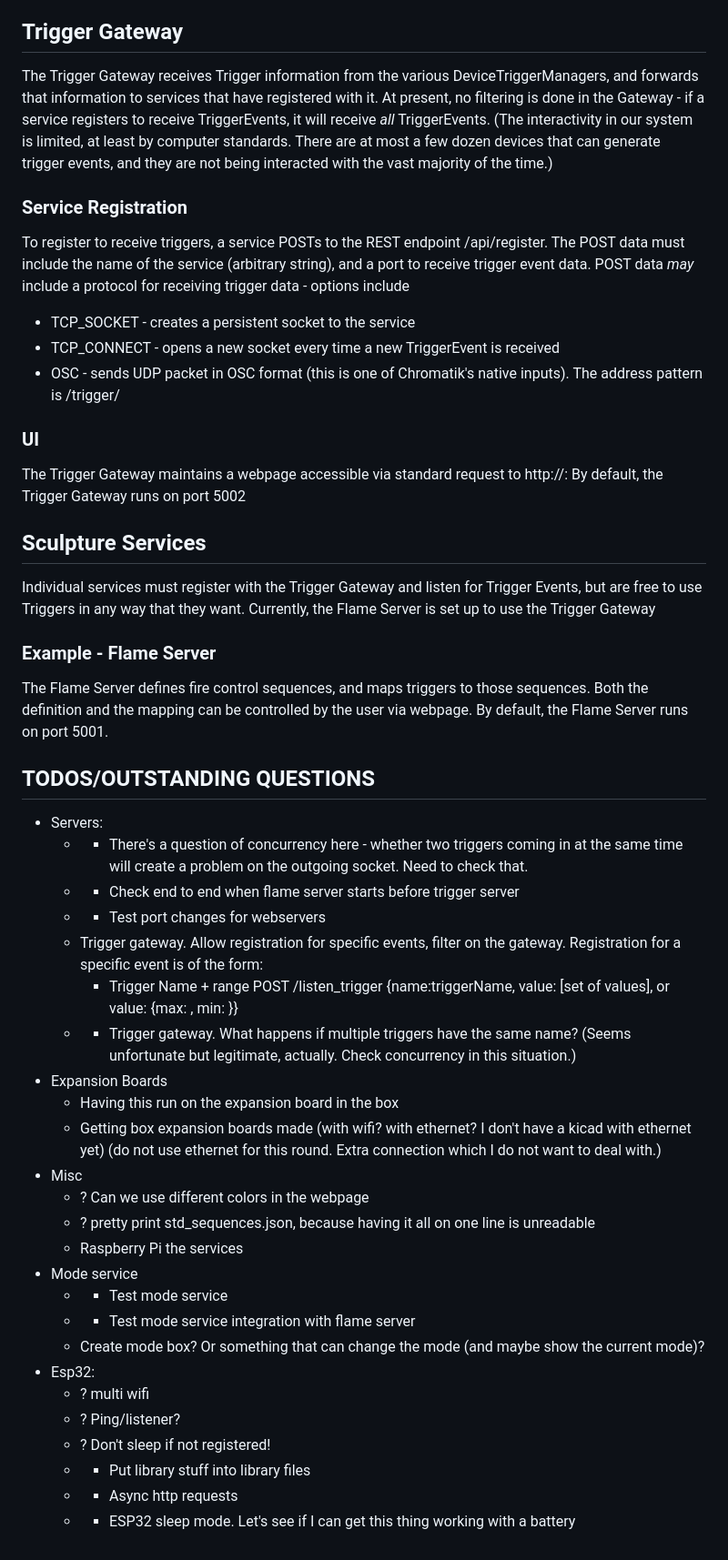
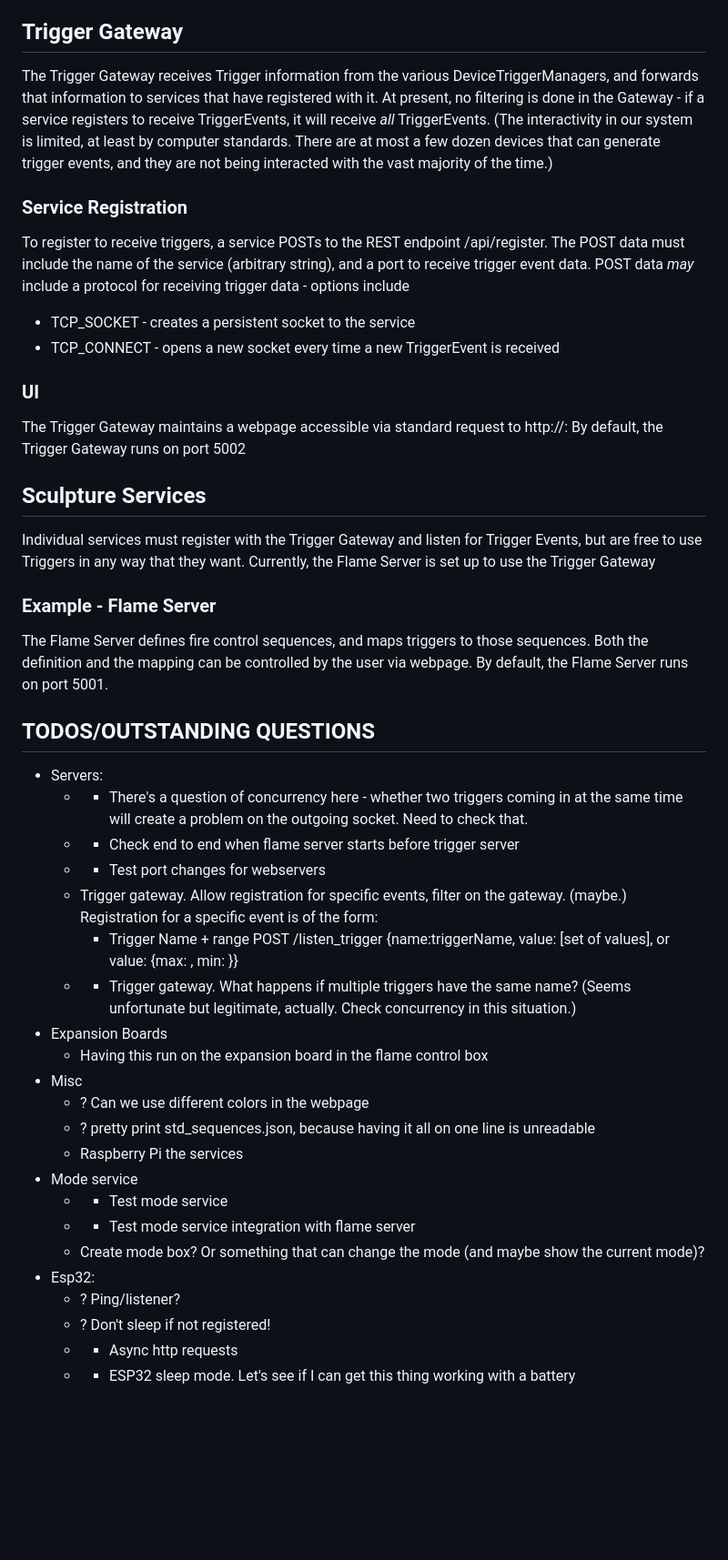
Before and after one commit to FlamingLotusGirls/haven, a Markdown page: Triggers/README.md, the part around one of its changes. Shown at 91% size. GitHub-like rendering; blank space fills up the shorter version.

Commit message:
More updates to README.md file

```diff
--- a/Triggers/README.md
+++ b/Triggers/README.md
@@ -71,7 +75,8 @@ was already full.)
 See TestESP32 for an example of setting up triggers and communicating with the Trigger Gateway.
 
 ## Trigger Gateway
-The Trigger Gateway receives Trigger information from the various DeviceTriggerManagers, and forwards that information to services that have registered with it. At present, no filtering
+The Trigger Gateway receives Trigger information from the various DeviceTriggerManagers, and forwards
+that information to services that have registered with it. At present, no filtering
 is done in the Gateway - if a service registers to receive TriggerEvents, it will receive *all*
 TriggerEvents. (The interactivity in our system is limited, at least by computer standards. There
 are at most a few dozen devices that can generate trigger events, and they are not being interacted
@@ -83,19 +88,19 @@ must include the name of the service (arbitrary string), and a port to receive t
 POST data *may* include a protocol for receiving trigger data - options include
 * TCP_SOCKET - creates a persistent socket to the service
 * TCP_CONNECT - opens a new socket every time a new TriggerEvent is received
-* OSC - sends UDP packet in OSC format (this is one of Chromatik's native inputs). The address
-pattern is /trigger/<triggerName>
 
 ### UI
 The Trigger Gateway maintains a webpage accessible via standard request to http://<hostaddr>:<port>
 By default, the Trigger Gateway runs on port 5002
 
 ## Sculpture Services
-Individual services must register with the Trigger Gateway and listen for Trigger Events, but are free to use Triggers in any way that they want. Currently, the Flame Server is set up to use the
+Individual services must register with the Trigger Gateway and listen for Trigger Events, but are
+free to use Triggers in any way that they want. Currently, the Flame Server is set up to use the
 Trigger Gateway
 
 ### Example - Flame Server
-The Flame Server defines fire control sequences, and maps triggers to those sequences. Both the definition and the mapping can be controlled by the user via webpage. By default, the Flame Server
+The Flame Server defines fire control sequences, and maps triggers to those sequences. Both the
+definition and the mapping can be controlled by the user via webpage. By default, the Flame Server
 runs on port 5001.
 
 ## TODOS/OUTSTANDING QUESTIONS
@@ -104,15 +109,13 @@ runs on port 5001.
 will create a problem on the outgoing socket. Need to check that.
     - * Check end to end when flame server starts before trigger server
     - * Test port changes for webservers
-    - Trigger gateway. Allow registration for specific events, filter on the gateway.
+    - Trigger gateway. Allow registration for specific events, filter on the gateway. (maybe.)
       Registration for a specific event is of the form:
         - Trigger Name + range
            POST /listen_trigger {name:triggerName, value: [set of values], or value: {max: , min: }}
     - * Trigger gateway. What happens if multiple triggers have the same name? (Seems unfortunate but legitimate, actually. Check concurrency in this situation.)
 - Expansion Boards
-    - Having this run on the expansion board in the box
-    - Getting box expansion boards made (with wifi? with ethernet? I don't have a kicad with ethernet yet)
-  (do not use ethernet for this round. Extra connection which I do not want to deal with.)
+    - Having this run on the expansion board in the flame control box
 - Misc
     - ? Can we use different colors in the webpage
     - ? pretty print std_sequences.json, because having it all on one line is unreadable
@@ -122,9 +125,7 @@ will create a problem on the outgoing socket. Need to check that.
     - * Test mode service integration with flame server
     - Create mode box? Or something that can change the mode (and maybe show the current mode)?
 - Esp32:
-    - ? multi wifi
     - ? Ping/listener?
     - ? Don't sleep if not registered!
-    - * Put library stuff into library files
     - * Async http requests
     - * ESP32 sleep mode. Let's see if I can get this thing working with a battery
```
Also changed, not shown: other parts of Triggers/README.md (+8 -4 lines).
